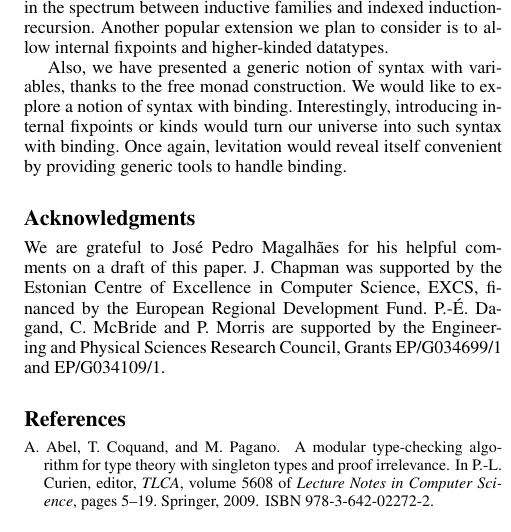
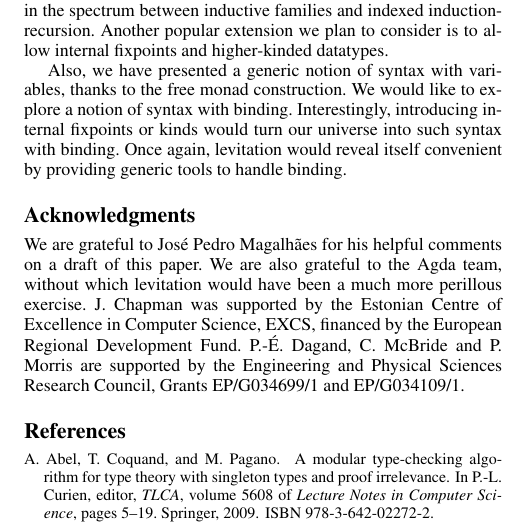
Before and after one commit to joelburget/pigment, a LaTeX paper (papers/icfp-2010-desc/paper.tex): part of one column of page 12 of 13, cut so that both start at the same text. Compiled offline with pdfLaTeX; a missing font is replaced by an installed copy or a similar font.

Commit message:
Desc@ICFP: Jag alskar Sverige (och Agda)!

```diff
--- a/papers/icfp-2010-desc/paper.tex
+++ b/papers/icfp-2010-desc/paper.tex
@@ -488,13 +488,14 @@ providing generic tools to handle binding.
 
 \acks
 
-We are grateful to Jos\'{e} Pedro Magalh\~{a}es for his helpful comments on a
-draft of this paper.
-J. Chapman was supported by the Estonian Centre of Excellence in
-Computer Science, EXCS, financed by the European Regional Development
-Fund. P.-\'{E}. Dagand, C. McBride and P. Morris are supported by the
-Engineering and Physical Sciences Research Council, Grants EP/G034699/1 and
-EP/G034109/1.
+We are grateful to Jos\'{e} Pedro Magalh\~{a}es for his helpful
+comments on a draft of this paper. We are also grateful to the Agda
+team, without which levitation would have been a much more perillous
+exercise. J. Chapman was supported by the Estonian Centre of
+Excellence in Computer Science, EXCS, financed by the European
+Regional Development Fund. P.-\'{E}. Dagand, C. McBride and P. Morris
+are supported by the Engineering and Physical Sciences Research
+Council, Grants EP/G034699/1 and EP/G034109/1.
 
 
 %%%%%%%%%%%%%%%%%%%%%%%%%%%%%%%%%%%%%%%%%%%%%%%%%%%%%%%%%%%%%%%%
```
